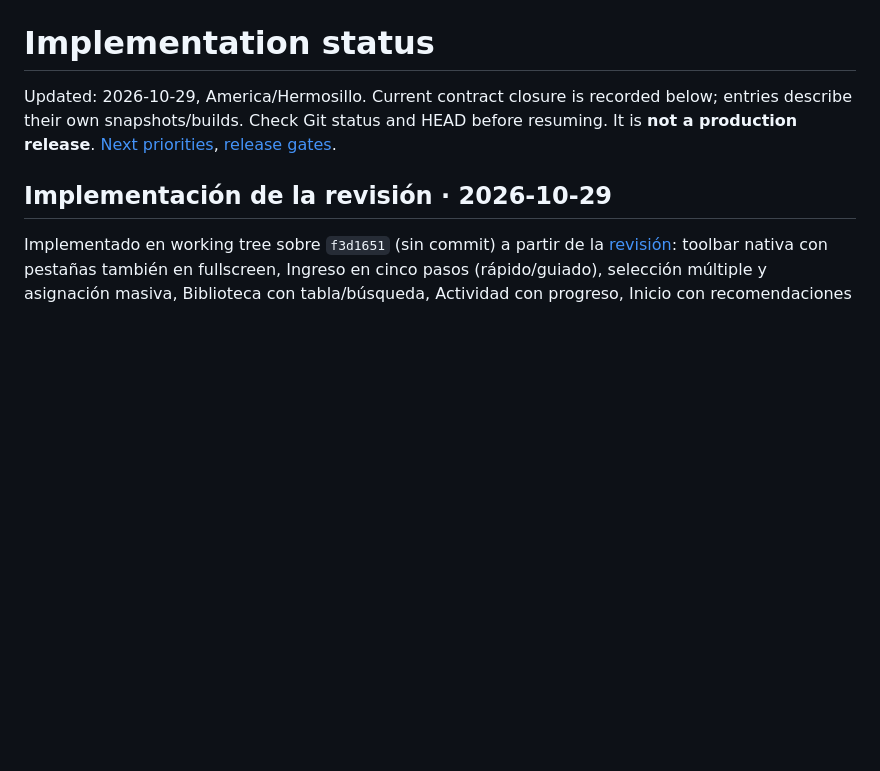
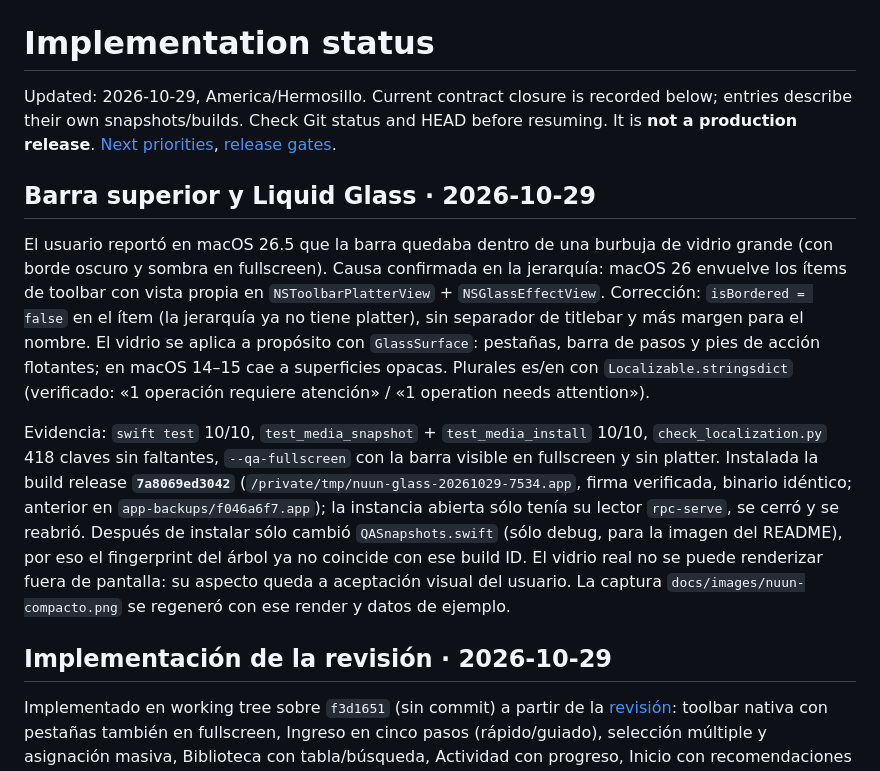
Before and after one commit to nu9ve/n-creator-utils, a Markdown page: docs/STATUS.md, the part around the change. GitHub-like rendering; blank space fills up the shorter version.

```diff
--- a/docs/STATUS.md
+++ b/docs/STATUS.md
@@ -1,6 +1,29 @@
 # Implementation status
 
 Updated: 2026-10-29, America/Hermosillo. Current contract closure is recorded below; entries describe their own snapshots/builds. Check Git status and HEAD before resuming. It is **not a production release**. [Next priorities](../PLAN.md), [release gates](release.md).
+
+## Barra superior y Liquid Glass · 2026-10-29
+
+El usuario reportó en macOS 26.5 que la barra quedaba dentro de una burbuja de vidrio
+grande (con borde oscuro y sombra en fullscreen). Causa confirmada en la jerarquía:
+macOS 26 envuelve los ítems de toolbar con vista propia en `NSToolbarPlatterView` +
+`NSGlassEffectView`. Corrección: `isBordered = false` en el ítem (la jerarquía ya no
+tiene platter), sin separador de titlebar y más margen para el nombre. El vidrio se
+aplica a propósito con `GlassSurface`: pestañas, barra de pasos y pies de acción
+flotantes; en macOS 14–15 cae a superficies opacas. Plurales es/en con
+`Localizable.stringsdict` (verificado: «1 operación requiere atención» / «1 operation
+needs attention»).
+
+Evidencia: `swift test` 10/10, `test_media_snapshot` + `test_media_install` 10/10,
+`check_localization.py` 418 claves sin faltantes, `--qa-fullscreen` con la barra
+visible en fullscreen y sin platter. Instalada la build release **`7a8069ed3042`**
+(`/private/tmp/nuun-glass-20261029-7534.app`, firma verificada, binario idéntico;
+anterior en `app-backups/f046a6f7.app`); la instancia abierta sólo tenía su lector
+`rpc-serve`, se cerró y se reabrió. Después de instalar sólo cambió
+`QASnapshots.swift` (sólo debug, para la imagen del README), por eso el fingerprint
+del árbol ya no coincide con ese build ID. El vidrio real no se puede renderizar fuera
+de pantalla: su aspecto queda a aceptación visual del usuario. La captura
+`docs/images/nuun-compacto.png` se regeneró con ese render y datos de ejemplo.
 
 ## Implementación de la revisión · 2026-10-29
 
```
Also changed, not shown: README.md (+3 -3 lines), docs/features/nuun-window.md (+1 -1 lines), docs/images/nuun-compacto.png, 7 other files.
